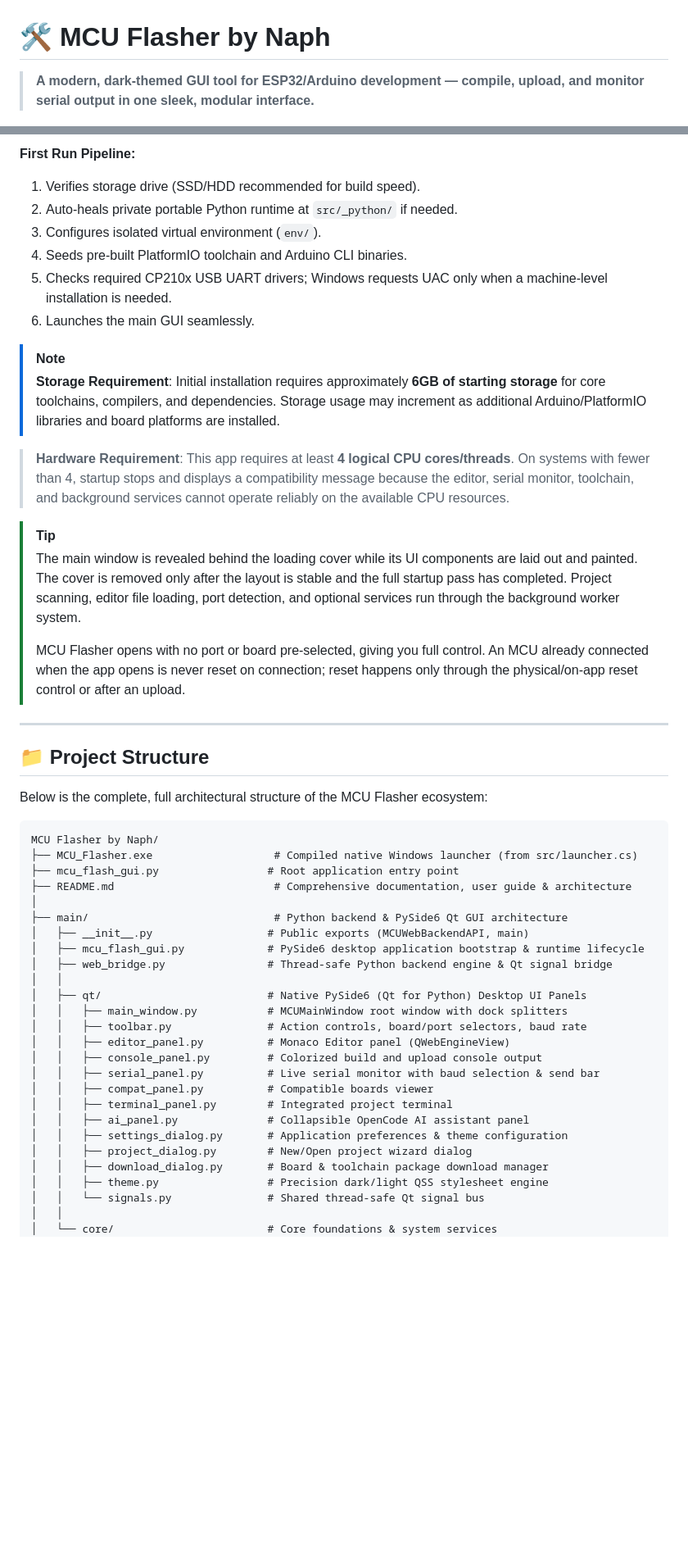
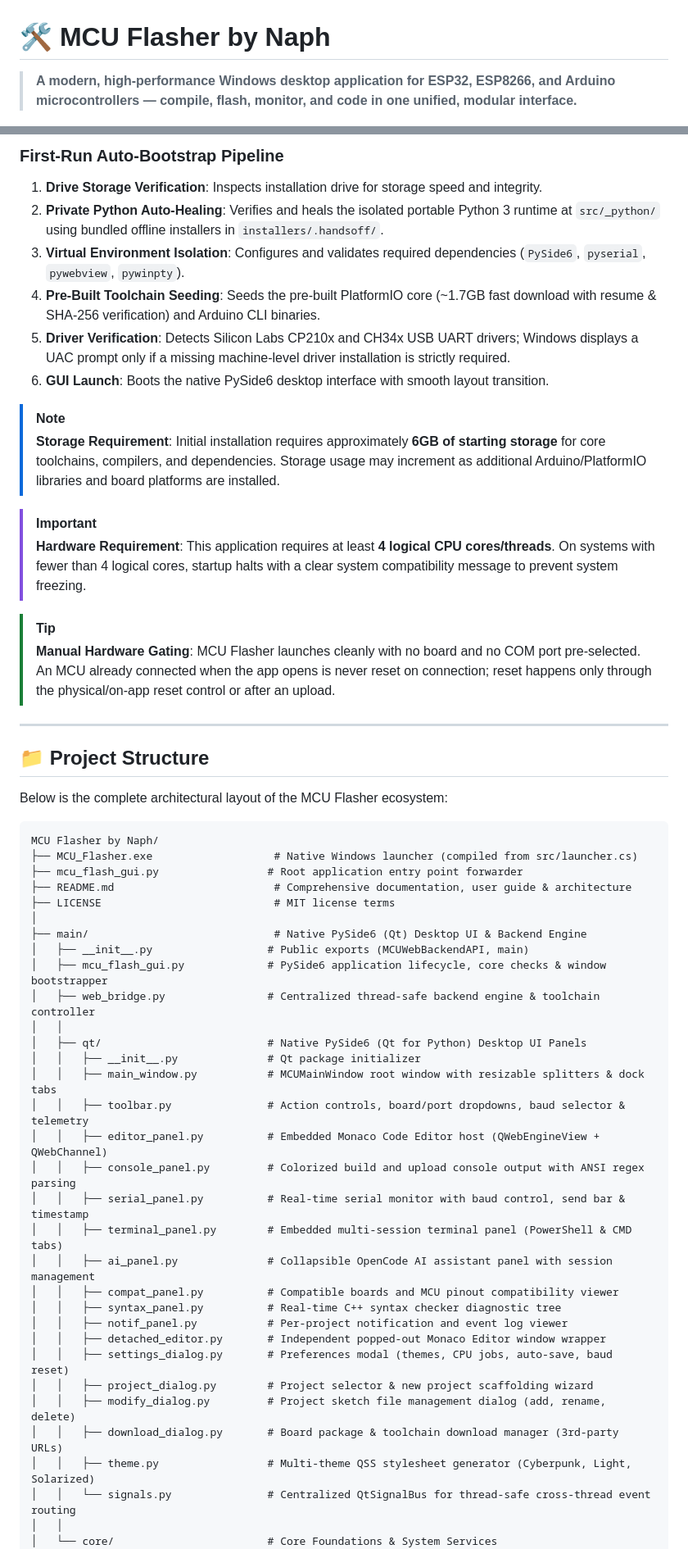
Before and after one commit to YAKITORIHOSHI/MCU-Flasher-byNaph, a Markdown page: README.md, 2 parts joined by grey strips. Shown at 82% size. Drawn GitHub-style; blank space fills up the shorter version.

````diff
--- a/README.md
+++ b/README.md
@@ -1,4 +1,4 @@
 # 🛠️ MCU Flasher by Naph
 
-> **A modern, dark-themed GUI tool for ESP32/Arduino development — compile, upload, and monitor serial output in one sleek, modular interface.**
+> **A modern, high-performance Windows desktop application for ESP32, ESP8266, and Arduino microcontrollers — compile, flash, monitor, and code in one unified, modular interface.**
 
@@ -67,54 +78,59 @@ direct\runThisOnWindows.vbs
 ```
 
-**First Run Pipeline:**
-1. Verifies storage drive (SSD/HDD recommended for build speed).
-2. Auto-heals private portable Python runtime at `src/_python/` if needed.
-3. Configures isolated virtual environment (`env/`).
-4. Seeds pre-built PlatformIO toolchain and Arduino CLI binaries.
-5. Checks required CP210x USB UART drivers; Windows requests UAC only when a machine-level installation is needed.
-6. Launches the main GUI seamlessly.
+### First-Run Auto-Bootstrap Pipeline
+1. **Drive Storage Verification**: Inspects installation drive for storage speed and integrity.
+2. **Private Python Auto-Healing**: Verifies and heals the isolated portable Python 3 runtime at `src/_python/` using bundled offline installers in `installers/.handsoff/`.
+3. **Virtual Environment Isolation**: Configures and validates required dependencies (`PySide6`, `pyserial`, `pywebview`, `pywinpty`).
+4. **Pre-Built Toolchain Seeding**: Seeds the pre-built PlatformIO core (~1.7GB fast download with resume & SHA-256 verification) and Arduino CLI binaries.
+5. **Driver Verification**: Detects Silicon Labs CP210x and CH34x USB UART drivers; Windows displays a UAC prompt only if a missing machine-level driver installation is strictly required.
+6. **GUI Launch**: Boots the native PySide6 desktop interface with smooth layout transition.
 
 > [!NOTE]
 > **Storage Requirement**: Initial installation requires approximately **6GB of starting storage** for core toolchains, compilers, and dependencies. Storage usage may increment as additional Arduino/PlatformIO libraries and board platforms are installed.
 
-> **Hardware Requirement**: This app requires at least **4 logical CPU cores/threads**. On systems with fewer than 4, startup stops and displays a compatibility message because the editor, serial monitor, toolchain, and background services cannot operate reliably on the available CPU resources.
+> [!IMPORTANT]
+> **Hardware Requirement**: This application requires at least **4 logical CPU cores/threads**. On systems with fewer than 4 logical cores, startup halts with a clear system compatibility message to prevent system freezing.
 
 > [!TIP]
-> The main window is revealed behind the loading cover while its UI components are laid out and painted. The cover is removed only after the layout is stable and the full startup pass has completed. Project scanning, editor file loading, port detection, and optional services run through the background worker system.
->
-> MCU Flasher opens with no port or board pre-selected, giving you full control. An MCU already connected when the app opens is never reset on connection; reset happens only through the physical/on-app reset control or after an upload.
+> **Manual Hardware Gating**: MCU Flasher launches cleanly with no board and no COM port pre-selected. An MCU already connected when the app opens is never reset on connection; reset happens only through the physical/on-app reset control or after an upload.
 
 ---
 
 ## 📁 Project Structure
 
-Below is the complete, full architectural structure of the MCU Flasher ecosystem:
+Below is the complete architectural layout of the MCU Flasher ecosystem:
 
 ```
 MCU Flasher by Naph/
-├── MCU_Flasher.exe                   # Compiled native Windows launcher (from src/launcher.cs)
-├── mcu_flash_gui.py                 # Root application entry point
+├── MCU_Flasher.exe                   # Native Windows launcher (compiled from src/launcher.cs)
+├── mcu_flash_gui.py                 # Root application entry point forwarder
 ├── README.md                         # Comprehensive documentation, user guide & architecture
+├── LICENSE                           # MIT license terms
 │
-├── main/                             # Python backend & PySide6 Qt GUI architecture
+├── main/                             # Native PySide6 (Qt) Desktop UI & Backend Engine
 │   ├── __init__.py                  # Public exports (MCUWebBackendAPI, main)
-│   ├── mcu_flash_gui.py             # PySide6 desktop application bootstrap & runtime lifecycle
-│   ├── web_bridge.py                # Thread-safe Python backend engine & Qt signal bridge
+│   ├── mcu_flash_gui.py             # PySide6 application lifecycle, core checks & window bootstrapper
+│   ├── web_bridge.py                # Centralized thread-safe backend engine & toolchain controller
 │   │
 │   ├── qt/                          # Native PySide6 (Qt for Python) Desktop UI Panels
-│   │   ├── main_window.py           # MCUMainWindow root window with dock splitters
-│   │   ├── toolbar.py               # Action controls, board/port selectors, baud rate
-│   │   ├── editor_panel.py          # Monaco Editor panel (QWebEngineView)
-│   │   ├── console_panel.py         # Colorized build and upload console output
-│   │   ├── serial_panel.py          # Live serial monitor with baud selection & send bar
-│   │   ├── compat_panel.py          # Compatible boards viewer
-│   │   ├── terminal_panel.py        # Integrated project terminal
-│   │   ├── ai_panel.py              # Collapsible OpenCode AI assistant panel
-│   │   ├── settings_dialog.py       # Application preferences & theme configuration
-│   │   ├── project_dialog.py        # New/Open project wizard dialog
-│   │   ├── download_dialog.py       # Board & toolchain package download manager
-│   │   ├── theme.py                 # Precision dark/light QSS stylesheet engine
-│   │   └── signals.py               # Shared thread-safe Qt signal bus
+│   │   ├── __init__.py              # Qt package initializer
+│   │   ├── main_window.py           # MCUMainWindow root window with resizable splitters & dock tabs
+│   │   ├── toolbar.py               # Action controls, board/port dropdowns, baud selector & telemetry
+│   │   ├── editor_panel.py          # Embedded Monaco Code Editor host (QWebEngineView + QWebChannel)
+│   │   ├── console_panel.py         # Colorized build and upload console output with ANSI regex parsing
+│   │   ├── serial_panel.py          # Real-time serial monitor with baud control, send bar & timestamp
+│   │   ├── terminal_panel.py        # Embedded multi-session terminal panel (PowerShell & CMD tabs)
+│   │   ├── ai_panel.py              # Collapsible OpenCode AI assistant panel with session management
+│   │   ├── compat_panel.py          # Compatible boards and MCU pinout compatibility viewer
+│   │   ├── syntax_panel.py          # Real-time C++ syntax checker diagnostic tree
+│   │   ├── notif_panel.py           # Per-project notification and event log viewer
+│   │   ├── detached_editor.py       # Independent popped-out Monaco Editor window wrapper
+│   │   ├── settings_dialog.py       # Preferences modal (themes, CPU jobs, auto-save, baud reset)
+│   │   ├── project_dialog.py        # Project selector & new project scaffolding wizard
+│   │   ├── modify_dialog.py         # Project sketch file management dialog (add, rename, delete)
+│   │   ├── download_dialog.py       # Board package & toolchain download manager (3rd-party URLs)
+│   │   ├── theme.py                 # Multi-theme QSS stylesheet generator (Cyberpunk, Light, Solarized)
+│   │   └── signals.py               # Centralized QtSignalBus for thread-safe cross-thread event routing
 │   │
-│   └── core/                        # Core foundations & system services
+│   └── core/                        # Core Foundations & System Services
 │       ├── __init__.py              # Core package re-exports
````
Also changed, not shown: other parts of README.md (+263 -212 lines), RELEASE_NOTES.md (added, +203 -0 lines), 1 other file.
